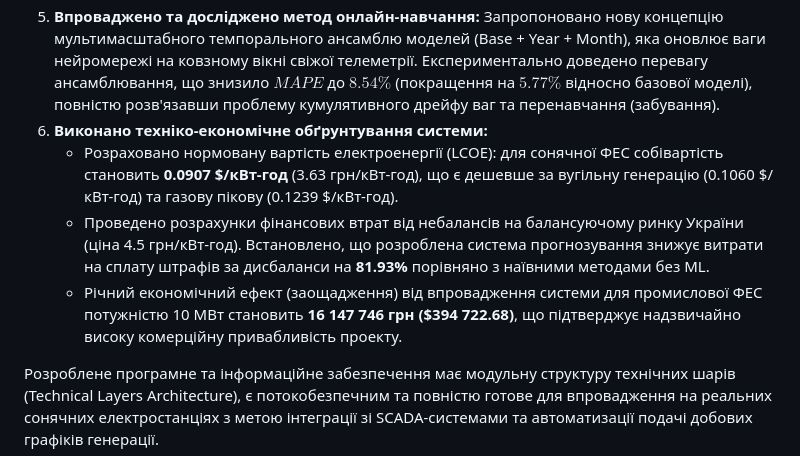
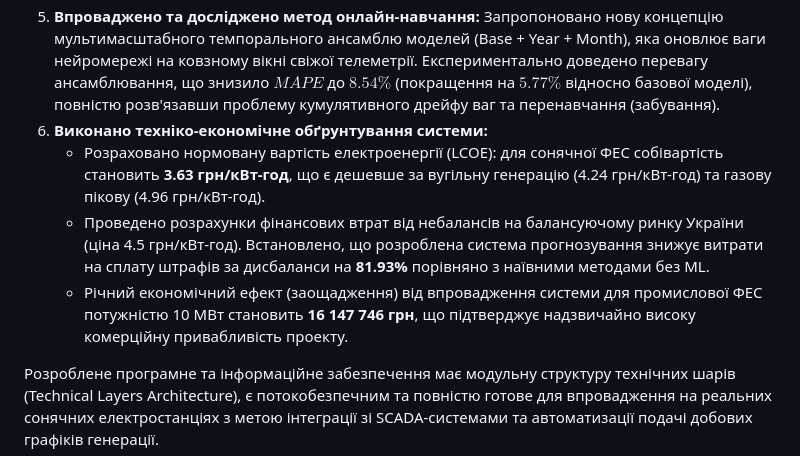
Before and after one commit to IhorMukhortv/DiplomCNNLSTM, a Markdown page: docs/thesis/conclusions.md, the part around the change. Rendered like a GitHub page.

```diff
--- a/docs/thesis/conclusions.md
+++ b/docs/thesis/conclusions.md
@@ -10,8 +10,8 @@
 4. **Розроблено інфраструктуру бази даних та API:** Для оптимізації збереження часових рядів розгорнуто СУБД PostgreSQL з розширенням TimescaleDB. Спроектовано та реалізовано REST API на базі FastAPI із використанням асинхронних патернів роботи з базою даних, що забезпечує високу швидкість обробки запитів прогнозування та телеметрії.
 5. **Впроваджено та досліджено метод онлайн-навчання:** Запропоновано нову концепцію мультимасштабного темпорального ансамблю моделей (Base + Year + Month), яка оновлює ваги нейромережі на ковзному вікні свіжої телеметрії. Експериментально доведено перевагу ансамблювання, що знизило $MAPE$ до **$8.54\%$** (покращення на $5.77\%$ відносно базової моделі), повністю розв'язавши проблему кумулятивного дрейфу ваг та перенавчання (забування).
 6. **Виконано техніко-економічне обґрунтування системи:**
-   * Розраховано нормовану вартість електроенергії (LCOE): для сонячної ФЕС собівартість становить **0.0907 $/кВт-год** (3.63 грн/кВт-год), що є дешевше за вугільну генерацію (0.1060 $/кВт-год) та газову пікову (0.1239 $/кВт-год).
+   * Розраховано нормовану вартість електроенергії (LCOE): для сонячної ФЕС собівартість становить **3.63 грн/кВт-год**, що є дешевше за вугільну генерацію (4.24 грн/кВт-год) та газову пікову (4.96 грн/кВт-год).
    * Проведено розрахунки фінансових втрат від небалансів на балансуючому ринку України (ціна 4.5 грн/кВт-год). Встановлено, що розроблена система прогнозування знижує витрати на сплату штрафів за дисбаланси на **81.93%** порівняно з наївними методами без ML.
-   * Річний економічний ефект (заощадження) від впровадження системи для промислової ФЕС потужністю 10 МВт становить **16 147 746 грн ($394 722.68)**, що підтверджує надзвичайно високу комерційну привабливість проекту.
+   * Річний економічний ефект (заощадження) від впровадження системи для промислової ФЕС потужністю 10 МВт становить **16 147 746 грн**, що підтверджує надзвичайно високу комерційну привабливість проекту.
 
 Розроблене програмне та інформаційне забезпечення має модульну структуру технічних шарів (Technical Layers Architecture), є потокобезпечним та повністю готове для впровадження на реальних сонячних електростанціях з метою інтеграції зі SCADA-системами та автоматизації подачі добових графіків генерації.
```
Also changed, not shown: docs/thesis/chapter8_economic_analysis.md (+15 -15 lines), docs/images/lcoe_comparison.png, 3 other files.
